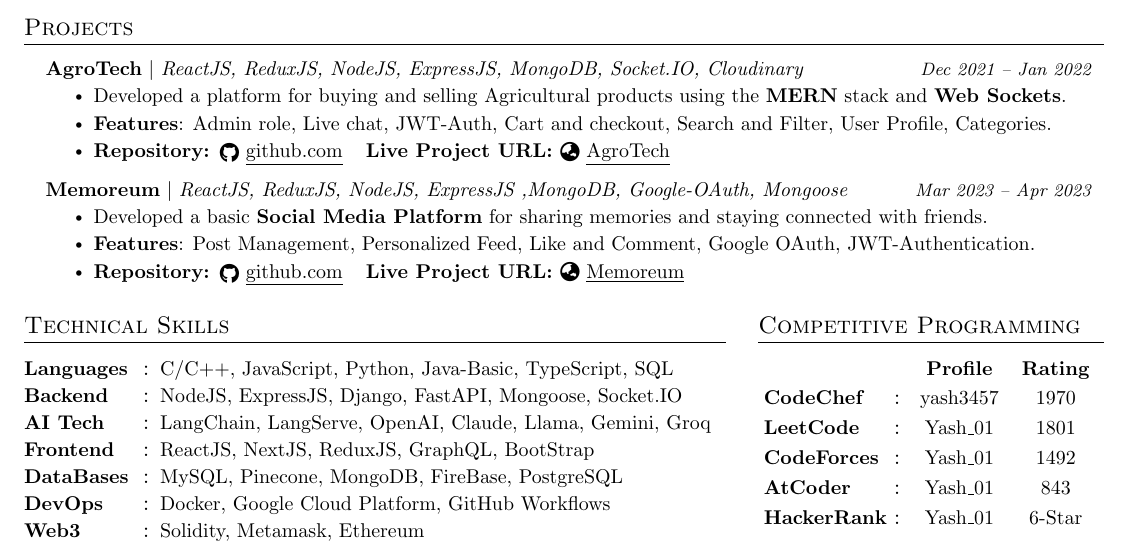
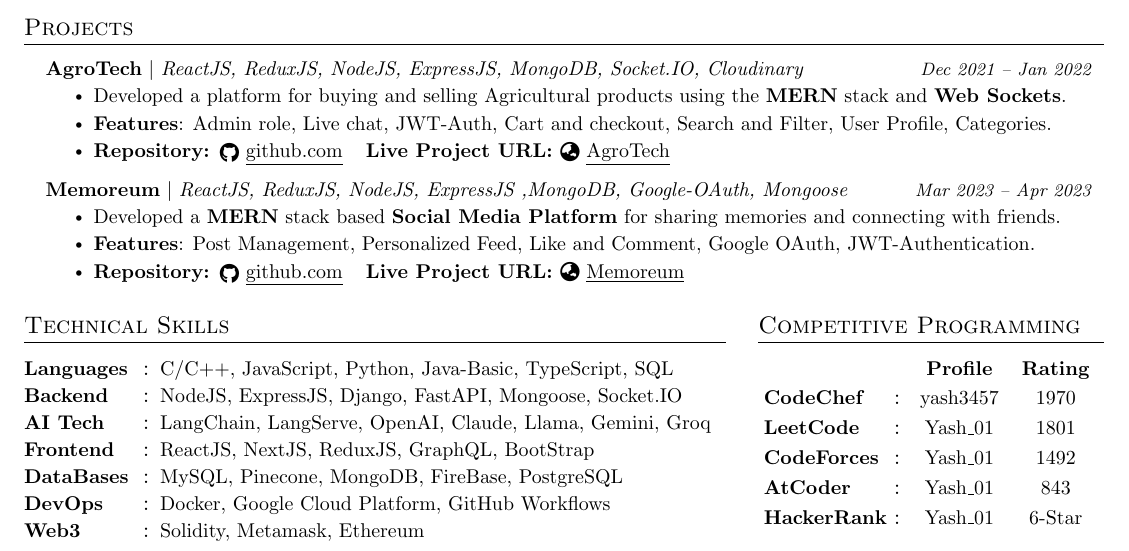
Before and after one commit to Yash01607/My-Resume, a LaTeX CV (Resume.tex): part of the page, cut so that both start at the same text. Compiled offline with pdfLaTeX.

Commit message:
Updated Project Description

```diff
--- a/Resume.tex
+++ b/Resume.tex
@@ -192,7 +192,7 @@
 \resumeProjectHeading
 {\textbf{Memoreum} $|$ \emph{ReactJS, ReduxJS, NodeJS, ExpressJS ,MongoDB, Google-OAuth, Mongoose }}{Mar 2023 -- Apr 2023}
 \resumeItemListStart
-\resumeItem{Developed a basic \textbf{Social Media Platform} for sharing memories and staying connected with friends.}
+\resumeItem{Developed a \textbf{MERN} stack based \textbf{Social Media Platform} for sharing memories and connecting with friends.}
 \resumeItem{\textbf{Features}: Post Management, Personalized Feed, Like and Comment, Google OAuth, JWT-Authentication.}
 \resumeItem{\textbf{Repository: }\href{https://github.com/Yash01607/Memoreaum}{\raisebox{-0.2\height}{\faGithub} \underline{github.com}}
   \hspace{5pt}
```
Also changed, not shown: Resume.pdf, 1 other file.
